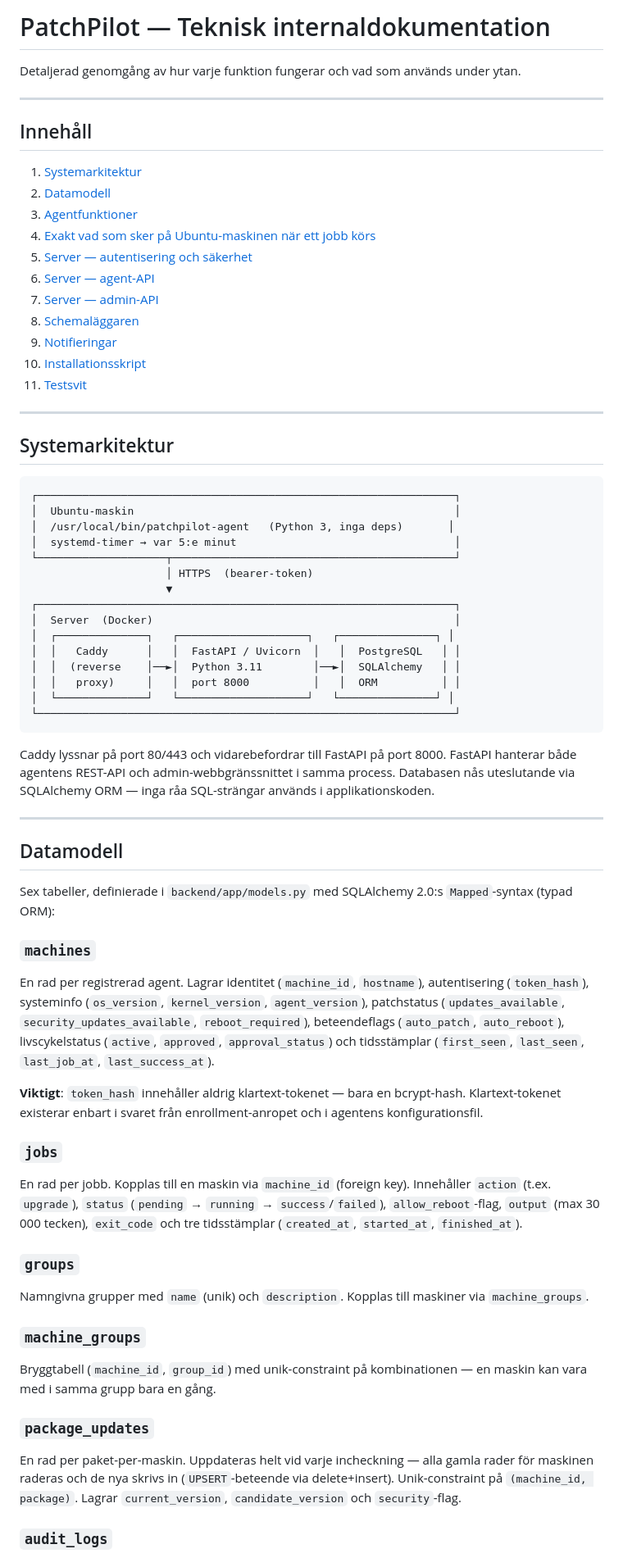
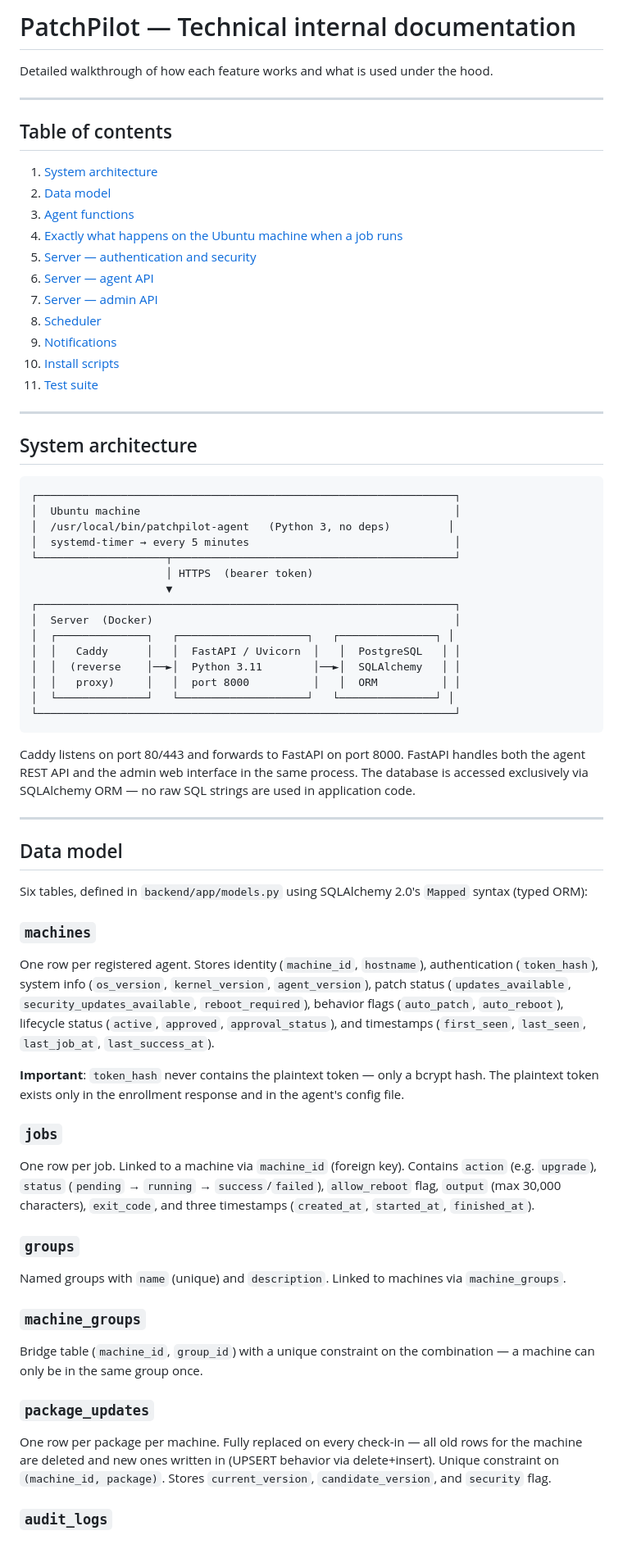
Before and after one commit to acidflash/PatchPilot, a Markdown page: INTERNALS.md, the part around one of its changes. Shown at 82% size. GitHub-like rendering.

````diff
--- a/INTERNALS.md
+++ b/INTERNALS.md
@@ -1,34 +1,34 @@
-# PatchPilot — Teknisk internaldokumentation
+# PatchPilot — Technical internal documentation
 
-Detaljerad genomgång av hur varje funktion fungerar och vad som används under ytan.
+Detailed walkthrough of how each feature works and what is used under the hood.
 
 ---
 
-## Innehåll
+## Table of contents
 
-1. [Systemarkitektur](#systemarkitektur)
-2. [Datamodell](#datamodell)
-3. [Agentfunktioner](#agentfunktioner)
-4. [Exakt vad som sker på Ubuntu-maskinen när ett jobb körs](#exakt-vad-som-sker-på-ubuntu-maskinen-när-ett-jobb-körs)
-5. [Server — autentisering och säkerhet](#server--autentisering-och-säkerhet)
-6. [Server — agent-API](#server--agent-api)
-7. [Server — admin-API](#server--admin-api)
-8. [Schemaläggaren](#schemaläggaren)
-9. [Notifieringar](#notifieringar)
-10. [Installationsskript](#installationsskript)
-11. [Testsvit](#testsvit)
+1. [System architecture](#system-architecture)
+2. [Data model](#data-model)
+3. [Agent functions](#agent-functions)
+4. [Exactly what happens on the Ubuntu machine when a job runs](#exactly-what-happens-on-the-ubuntu-machine-when-a-job-runs)
+5. [Server — authentication and security](#server--authentication-and-security)
+6. [Server — agent API](#server--agent-api)
+7. [Server — admin API](#server--admin-api)
+8. [Scheduler](#scheduler)
+9. [Notifications](#notifications)
+10. [Install scripts](#install-scripts)
+11. [Test suite](#test-suite)
 
 ---
 
-## Systemarkitektur
+## System architecture
 
 ```
 ┌─────────────────────────────────────────────────────────────────┐
-│  Ubuntu-maskin                                                  │
-│  /usr/local/bin/patchpilot-agent   (Python 3, inga deps)       │
-│  systemd-timer → var 5:e minut                                  │
+│  Ubuntu machine                                                 │
+│  /usr/local/bin/patchpilot-agent   (Python 3, no deps)         │
+│  systemd-timer → every 5 minutes                                │
 └────────────────────┬────────────────────────────────────────────┘
-                     │ HTTPS  (bearer-token)
+                     │ HTTPS  (bearer token)
                      ▼
 ┌─────────────────────────────────────────────────────────────────┐
 │  Server  (Docker)                                               │
@@ -40,29 +40,29 @@ Detaljerad genomgång av hur varje funktion fungerar och vad som används under
 └─────────────────────────────────────────────────────────────────┘
 ```
 
-Caddy lyssnar på port 80/443 och vidarebefordrar till FastAPI på port 8000. FastAPI hanterar både agentens REST-API och admin-webbgränssnittet i samma process. Databasen nås uteslutande via SQLAlchemy ORM — inga råa SQL-strängar används i applikationskoden.
+Caddy listens on port 80/443 and forwards to FastAPI on port 8000. FastAPI handles both the agent REST API and the admin web interface in the same process. The database is accessed exclusively via SQLAlchemy ORM — no raw SQL strings are used in application code.
 
 ---
 
-## Datamodell
+## Data model
 
-Sex tabeller, definierade i `backend/app/models.py` med SQLAlchemy 2.0:s `Mapped`-syntax (typad ORM):
+Six tables, defined in `backend/app/models.py` using SQLAlchemy 2.0's `Mapped` syntax (typed ORM):
 
 ### `machines`
-En rad per registrerad agent. Lagrar identitet (`machine_id`, `hostname`), autentisering (`token_hash`), systeminfo (`os_version`, `kernel_version`, `agent_version`), patchstatus (`updates_available`, `security_updates_available`, `reboot_required`), beteendeflags (`auto_patch`, `auto_reboot`), livscykelstatus (`active`, `approved`, `approval_status`) och tidsstämplar (`first_seen`, `last_seen`, `last_job_at`, `last_success_at`).
+One row per registered agent. Stores identity (`machine_id`, `hostname`), authentication (`token_hash`), system info (`os_version`, `kernel_version`, `agent_version`), patch status (`updates_available`, `security_updates_available`, `reboot_required`), behavior flags (`auto_patch`, `auto_reboot`), lifecycle status (`active`, `approved`, `approval_status`), and timestamps (`first_seen`, `last_seen`, `last_job_at`, `last_success_at`).
 
-**Viktigt**: `token_hash` innehåller aldrig klartext-tokenet — bara en bcrypt-hash. Klartext-tokenet existerar enbart i svaret från enrollment-anropet och i agentens konfigurationsfil.
+**Important**: `token_hash` never contains the plaintext token — only a bcrypt hash. The plaintext token exists only in the enrollment response and in the agent's config file.
 
 ### `jobs`
-En rad per jobb. Kopplas till en maskin via `machine_id` (foreign key). Innehåller `action` (t.ex. `upgrade`), `status` (`pending` → `running` → `success`/`failed`), `allow_reboot`-flag, `output` (max 30 000 tecken), `exit_code` och tre tidsstämplar (`created_at`, `started_at`, `finished_at`).
+One row per job. Linked to a machine via `machine_id` (foreign key). Contains `action` (e.g. `upgrade`), `status` (`pending` → `running` → `success`/`failed`), `allow_reboot` flag, `output` (max 30,000 characters), `exit_code`, and three timestamps (`created_at`, `started_at`, `finished_at`).
 
 ### `groups`
-Namngivna grupper med `name` (unik) och `description`. Kopplas till maskiner via `machine_groups`.
+Named groups with `name` (unique) and `description`. Linked to machines via `machine_groups`.
 
 ### `machine_groups`
-Bryggtabell (`machine_id`, `group_id`) med unik-constraint på kombinationen — en maskin kan vara med i samma grupp bara en gång.
+Bridge table (`machine_id`, `group_id`) with a unique constraint on the combination — a machine can only be in the same group once.
 
 ### `package_updates`
-En rad per paket-per-maskin. Uppdateras helt vid varje incheckning — alla gamla rader för maskinen raderas och de nya skrivs in (`UPSERT`-beteende via delete+insert). Unik-constraint på `(machine_id, package)`. Lagrar `current_version`, `candidate_version` och `security`-flag.
+One row per package per machine. Fully replaced on every check-in — all old rows for the machine are deleted and new ones written in (UPSERT behavior via delete+insert). Unique constraint on `(machine_id, package)`. Stores `current_version`, `candidate_version`, and `security` flag.
 
 ### `audit_logs`
````
Also changed, not shown: other parts of INTERNALS.md (+207 -207 lines).
